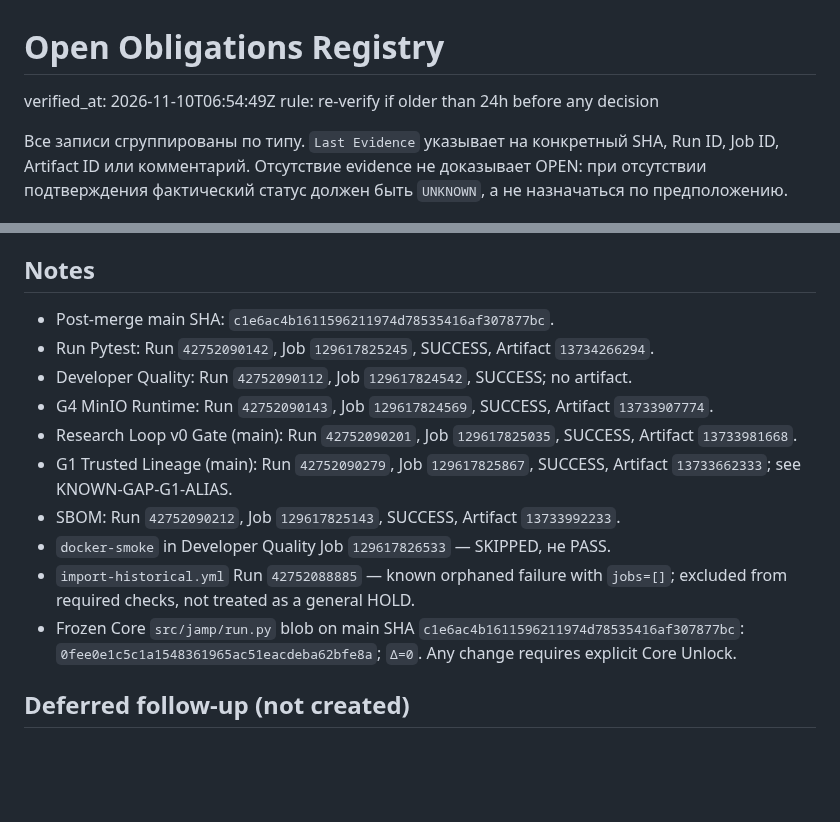
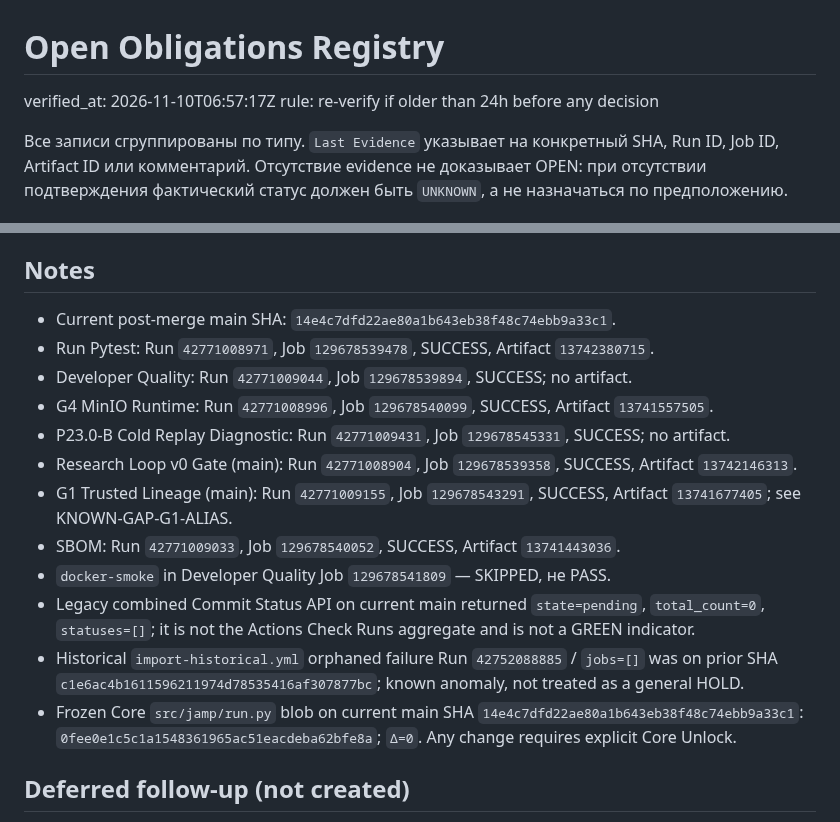
Before and after one commit to qwertymarketolog-lab/JAMP, a Markdown page: docs/OPEN_OBLIGATIONS.md, 2 parts joined by grey strips. Drawn GitHub-style; blank space fills up the shorter version.

Commit message:
docs: correct current post-merge evidence snapshot

```diff
--- a/docs/OPEN_OBLIGATIONS.md
+++ b/docs/OPEN_OBLIGATIONS.md
@@ -1,6 +1,6 @@
 # Open Obligations Registry
 
-verified_at: 2026-11-10T06:54:49Z
+verified_at: 2026-11-10T06:57:17Z
 rule: re-verify if older than 24h before any decision
 
 Все записи сгруппированы по типу. `Last Evidence` указывает на
@@ -151,16 +151,18 @@ C6.2 относится к merge PR #553. Это историческое eviden
 
 ## Notes
 
-- Post-merge main SHA: `c1e6ac4b1611596211974d78535416af307877bc`.
-- Run Pytest: Run `42752090142`, Job `129617825245`, SUCCESS, Artifact `13734266294`.
-- Developer Quality: Run `42752090112`, Job `129617824542`, SUCCESS; no artifact.
-- G4 MinIO Runtime: Run `42752090143`, Job `129617824569`, SUCCESS, Artifact `13733907774`.
-- Research Loop v0 Gate (main): Run `42752090201`, Job `129617825035`, SUCCESS, Artifact `13733981668`.
-- G1 Trusted Lineage (main): Run `42752090279`, Job `129617825867`, SUCCESS, Artifact `13733662333`; see KNOWN-GAP-G1-ALIAS.
-- SBOM: Run `42752090212`, Job `129617825143`, SUCCESS, Artifact `13733992233`.
-- `docker-smoke` in Developer Quality Job `129617826533` — SKIPPED, не PASS.
-- `import-historical.yml` Run `42752088885` — known orphaned failure with `jobs=[]`; excluded from required checks, not treated as a general HOLD.
-- Frozen Core `src/jamp/run.py` blob on main SHA `c1e6ac4b1611596211974d78535416af307877bc`: `0fee0e1c5c1a1548361965ac51eacdeba62bfe8a`; `Δ=0`. Any change requires explicit Core Unlock.
+- Current post-merge main SHA: `14e4c7dfd22ae80a1b643eb38f48c74ebb9a33c1`.
+- Run Pytest: Run `42771008971`, Job `129678539478`, SUCCESS, Artifact `13742380715`.
+- Developer Quality: Run `42771009044`, Job `129678539894`, SUCCESS; no artifact.
+- G4 MinIO Runtime: Run `42771008996`, Job `129678540099`, SUCCESS, Artifact `13741557505`.
+- P23.0-B Cold Replay Diagnostic: Run `42771009431`, Job `129678545331`, SUCCESS; no artifact.
+- Research Loop v0 Gate (main): Run `42771008904`, Job `129678539358`, SUCCESS, Artifact `13742146313`.
+- G1 Trusted Lineage (main): Run `42771009155`, Job `129678543291`, SUCCESS, Artifact `13741677405`; see KNOWN-GAP-G1-ALIAS.
+- SBOM: Run `42771009033`, Job `129678540052`, SUCCESS, Artifact `13741443036`.
+- `docker-smoke` in Developer Quality Job `129678541809` — SKIPPED, не PASS.
+- Legacy combined Commit Status API on current main returned `state=pending`, `total_count=0`, `statuses=[]`; it is not the Actions Check Runs aggregate and is not a GREEN indicator.
+- Historical `import-historical.yml` orphaned failure Run `42752088885` / `jobs=[]` was on prior SHA `c1e6ac4b1611596211974d78535416af307877bc`; known anomaly, not treated as a general HOLD.
+- Frozen Core `src/jamp/run.py` blob on current main SHA `14e4c7dfd22ae80a1b643eb38f48c74ebb9a33c1`: `0fee0e1c5c1a1548361965ac51eacdeba62bfe8a`; `Δ=0`. Any change requires explicit Core Unlock.
 
 ## Deferred follow-up (not created)
 
```
